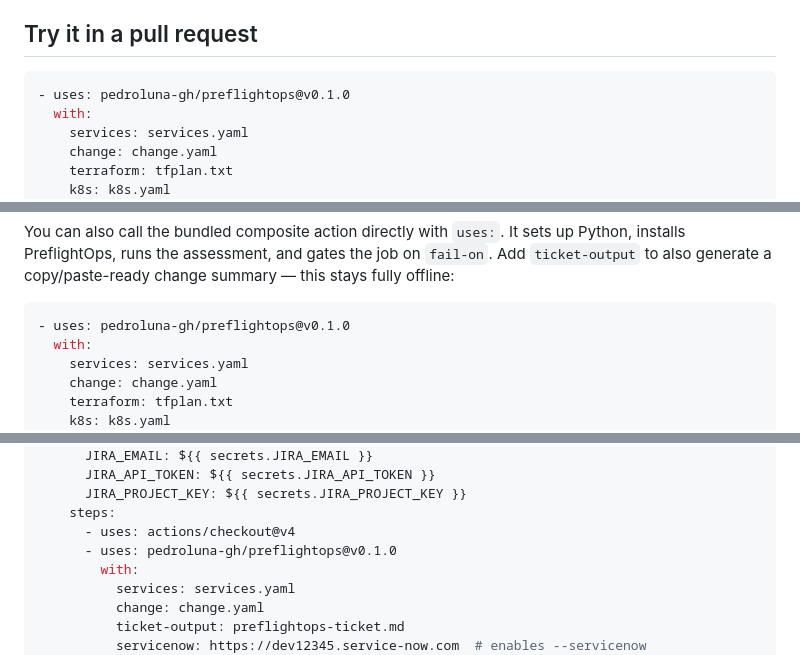
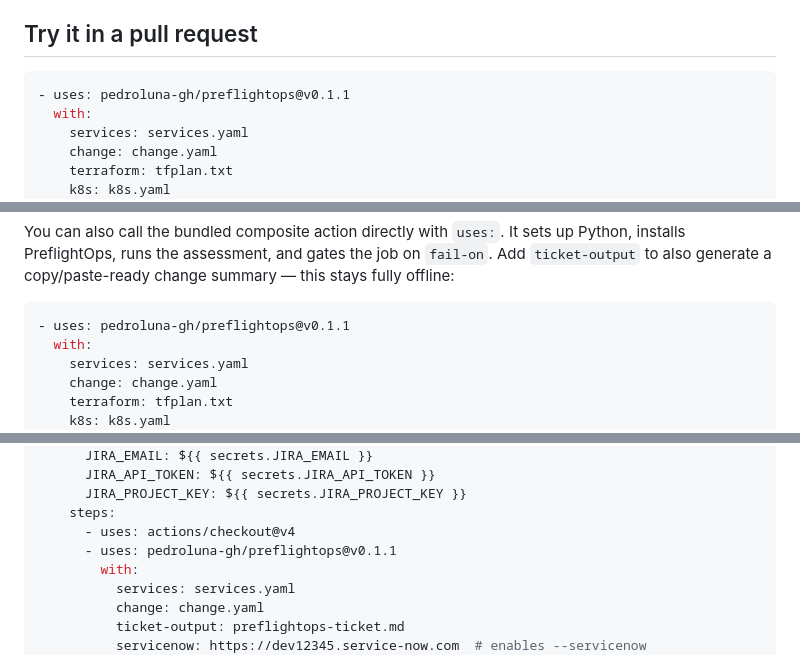
Before and after one commit to pedroluna-gh/changeguard, a Markdown page: README.md, 3 parts joined by grey strips. GitHub-like rendering.

Commit message:
Update PreflightOps action version to v0.1.1

````diff
--- a/README.md
+++ b/README.md
@@ -7,7 +7,7 @@ PreflightOps is a pre-deployment risk assessment tool for SRE, DevOps, and Platf
 ## Try it in a pull request
 
 ```yaml
-- uses: pedroluna-gh/preflightops@v0.1.0
+- uses: pedroluna-gh/preflightops@v0.1.1
   with:
     services: services.yaml
     change: change.yaml
@@ -169,7 +169,7 @@ Optional inputs are skipped automatically when the file is absent. The workflow
 You can also call the bundled composite action directly with `uses:`. It sets up Python, installs PreflightOps, runs the assessment, and gates the job on `fail-on`. Add `ticket-output` to also generate a copy/paste-ready change summary — this stays fully offline:
 
 ```yaml
-- uses: pedroluna-gh/preflightops@v0.1.0
+- uses: pedroluna-gh/preflightops@v0.1.1
   with:
     services: services.yaml
     change: change.yaml
@@ -290,7 +290,7 @@ jobs:
       JIRA_PROJECT_KEY: ${{ secrets.JIRA_PROJECT_KEY }}
     steps:
       - uses: actions/checkout@v4
-      - uses: pedroluna-gh/preflightops@v0.1.0
+      - uses: pedroluna-gh/preflightops@v0.1.1
         with:
           services: services.yaml
           change: change.yaml
````
